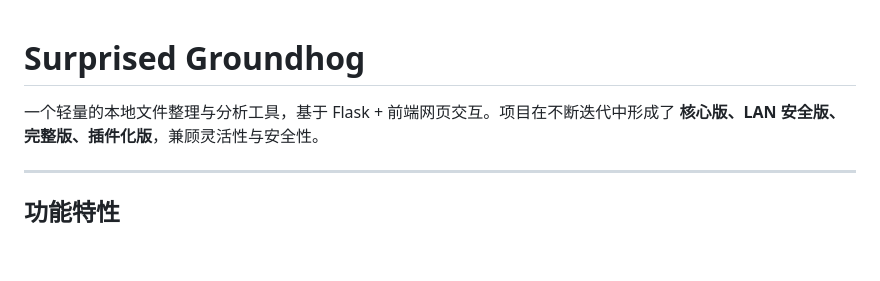
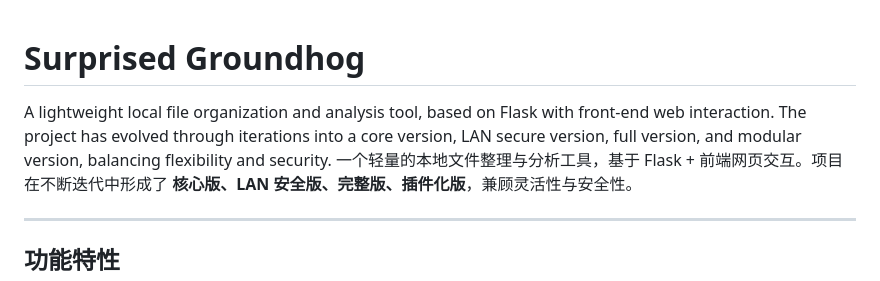
Before and after one commit to AiolosLuk005/SurprisedGroundhog, a Markdown page: README.md, the part around the change. Rendered like a GitHub page; blank space fills up the shorter version.

```diff
--- a/README.md
+++ b/README.md
@@ -1,5 +1,6 @@
 # Surprised Groundhog
 
+A lightweight local file organization and analysis tool, based on Flask with front-end web interaction. The project has evolved through iterations into a core version, LAN secure version, full version, and modular version, balancing flexibility and security.
 一个轻量的本地文件整理与分析工具，基于 Flask + 前端网页交互。项目在不断迭代中形成了 **核心版、LAN 安全版、完整版、插件化版**，兼顾灵活性与安全性。
 
 ---
```
